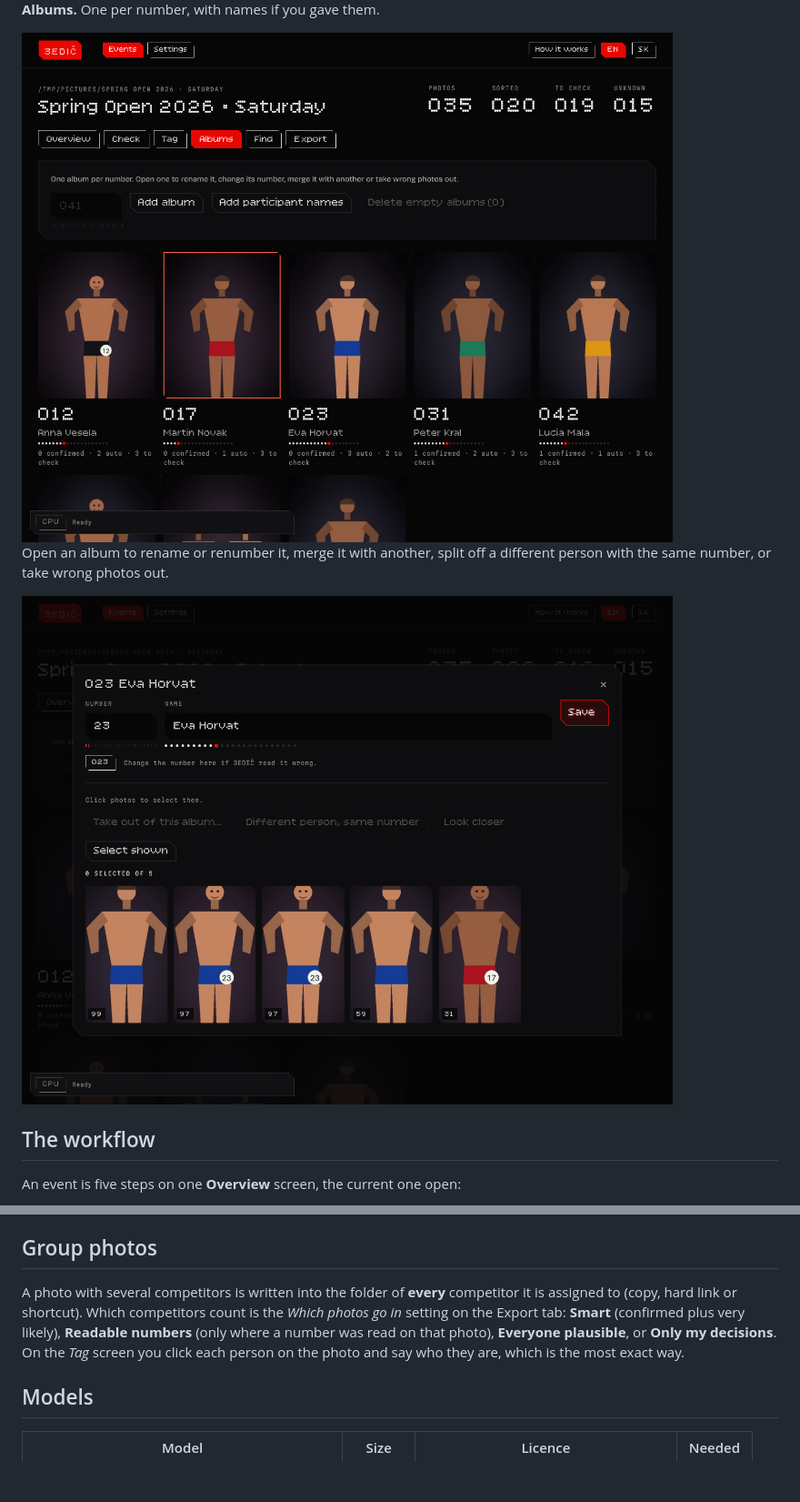
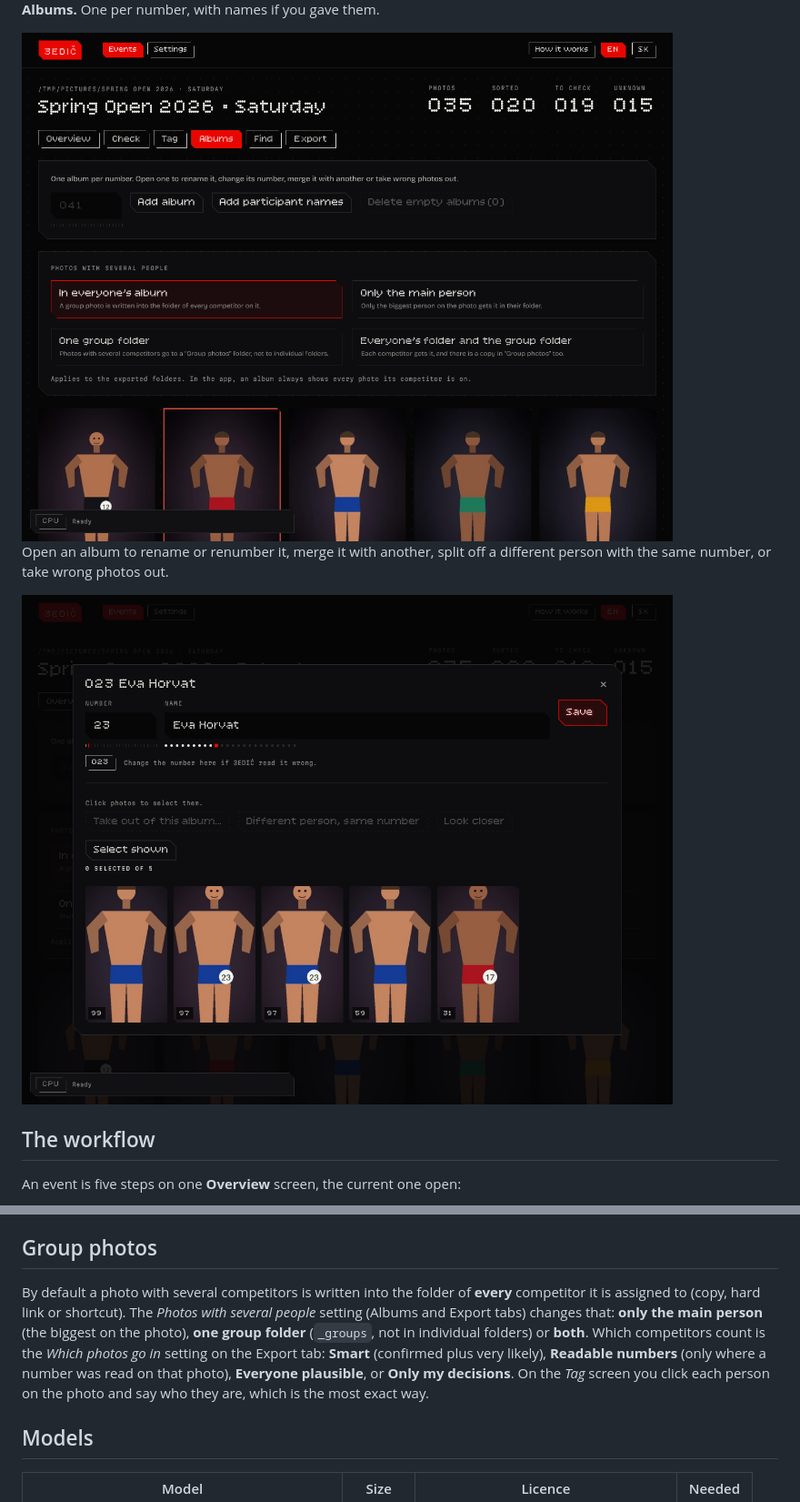
Before and after one commit to biscuit-pixel/3EDIC, a Markdown page: README.md, 2 parts joined by grey strips. Shown at 91% size. GitHub-like rendering; pictures changed too: docs/screenshots/5-albums.png, docs/screenshots/6-album.png; blank space fills up the shorter version.

```diff
--- a/README.md
+++ b/README.md
@@ -111,7 +111,7 @@ To change the app icon, replace `packaging/icon-1024.png`; everything else is ge
 
 ## Group photos
 
-A photo with several competitors is written into the folder of **every** competitor it is assigned to (copy, hard link or shortcut). Which competitors count is the *Which photos go in* setting on the Export tab: **Smart** (confirmed plus very likely), **Readable numbers** (only where a number was read on that photo), **Everyone plausible**, or **Only my decisions**. On the *Tag* screen you click each person on the photo and say who they are, which is the most exact way.
+By default a photo with several competitors is written into the folder of **every** competitor it is assigned to (copy, hard link or shortcut). The *Photos with several people* setting (Albums and Export tabs) changes that: **only the main person** (the biggest on the photo), **one group folder** (`_groups`, not in individual folders) or **both**. Which competitors count is the *Which photos go in* setting on the Export tab: **Smart** (confirmed plus very likely), **Readable numbers** (only where a number was read on that photo), **Everyone plausible**, or **Only my decisions**. On the *Tag* screen you click each person on the photo and say who they are, which is the most exact way.
 
 ## Models
 
```
Also changed, not shown: packaging/RELEASE_NOTES.md (+9 -0 lines), docs/screenshots/4-tag.png, 10 other files.
